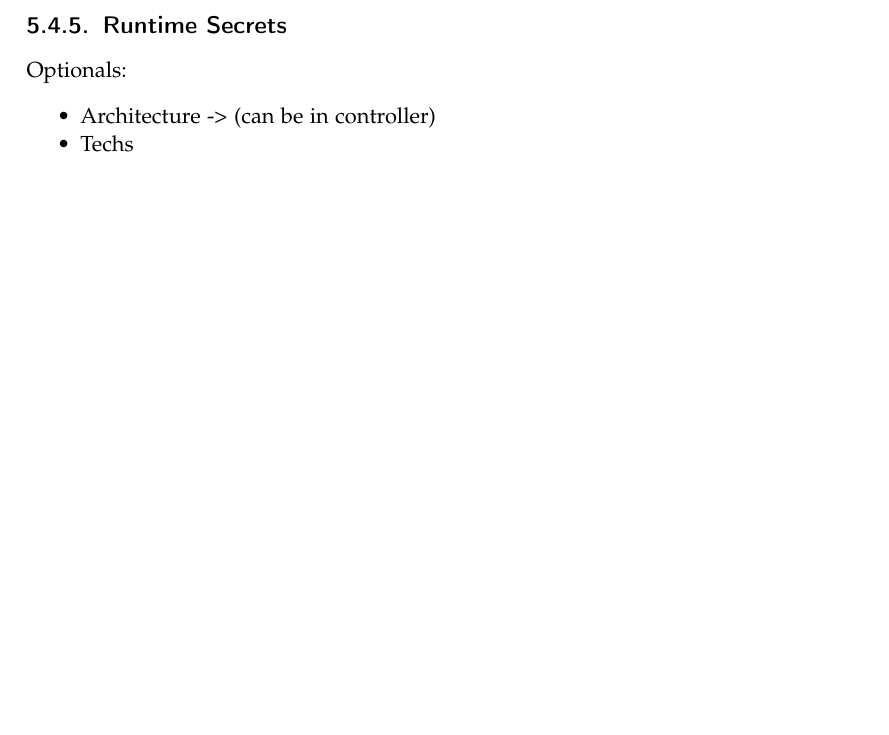
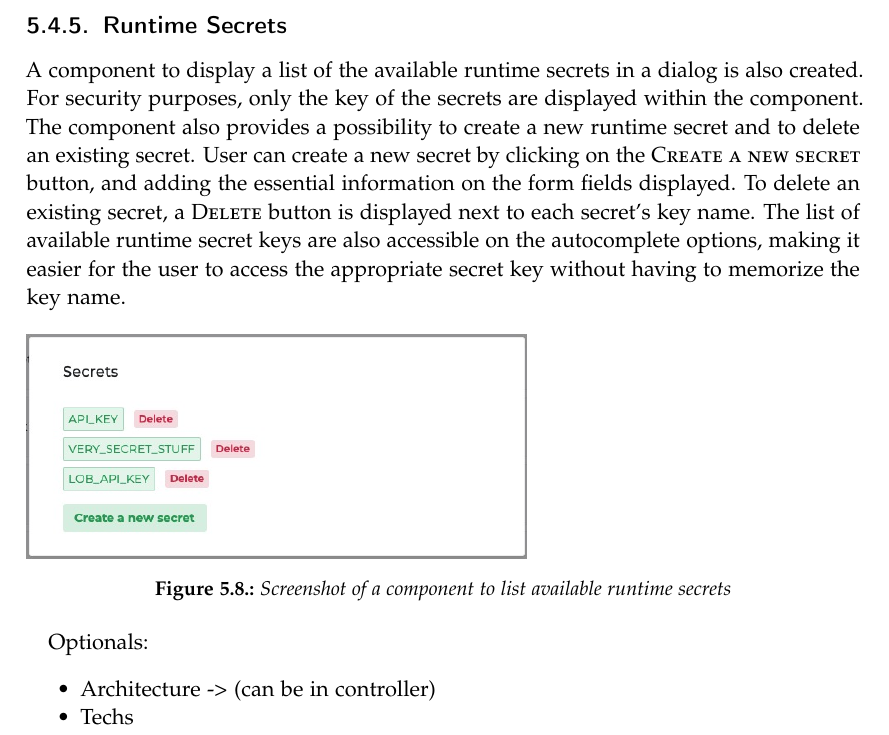
Before and after one commit to BA-LouisAndrew/thesis, a LaTeX thesis (template.tex, which reads chapters/implementation/view.tex): part of page 57 of 67, cut so that both start at the same text, the shorter picture padded with empty space. Compiled offline with pdfLaTeX.

Commit message:
feat(impl-v): add content on runtime secrets

```diff
--- a/chapters/implementation/view.tex
+++ b/chapters/implementation/view.tex
@@ -154,3 +154,10 @@ source.onmessage = messageEvent => {
     The ID of the validation as well as the current fraud score of a validation process are always displayed, to give detailed information to the user regarding the current validation process. Additionally, the customer data is also displayed as a JSON object, to give the user with technical knowledge a better overview on the data being sent to the FDS.
 
   \subsection{Runtime Secrets}
+
+    A component to display a list of the available runtime secrets in a dialog is also created. For security purposes, only the key of the secrets are displayed within the component. The component also provides a possibility to create a new runtime secret and to delete an existing secret. User can create a new secret by clicking on the \textsc{Create a new secret} button, and adding the essential information on the form fields displayed. To delete an existing secret, a \textsc{Delete} button is displayed next to each secret's key name. The list of available runtime secret keys are also accessible on the autocomplete options, making it easier for the user to access the appropriate secret key without having to memorize the key name.
+
+    \begin{figure}[!ht]
+      \includegraphics[width=0.6\textwidth]{images/ss_secrets.jpeg}
+      \caption{Screenshot of a component to list available runtime secrets}
+    \end{figure}
```
Also changed, not shown: images/ss_secrets.jpeg (added).
